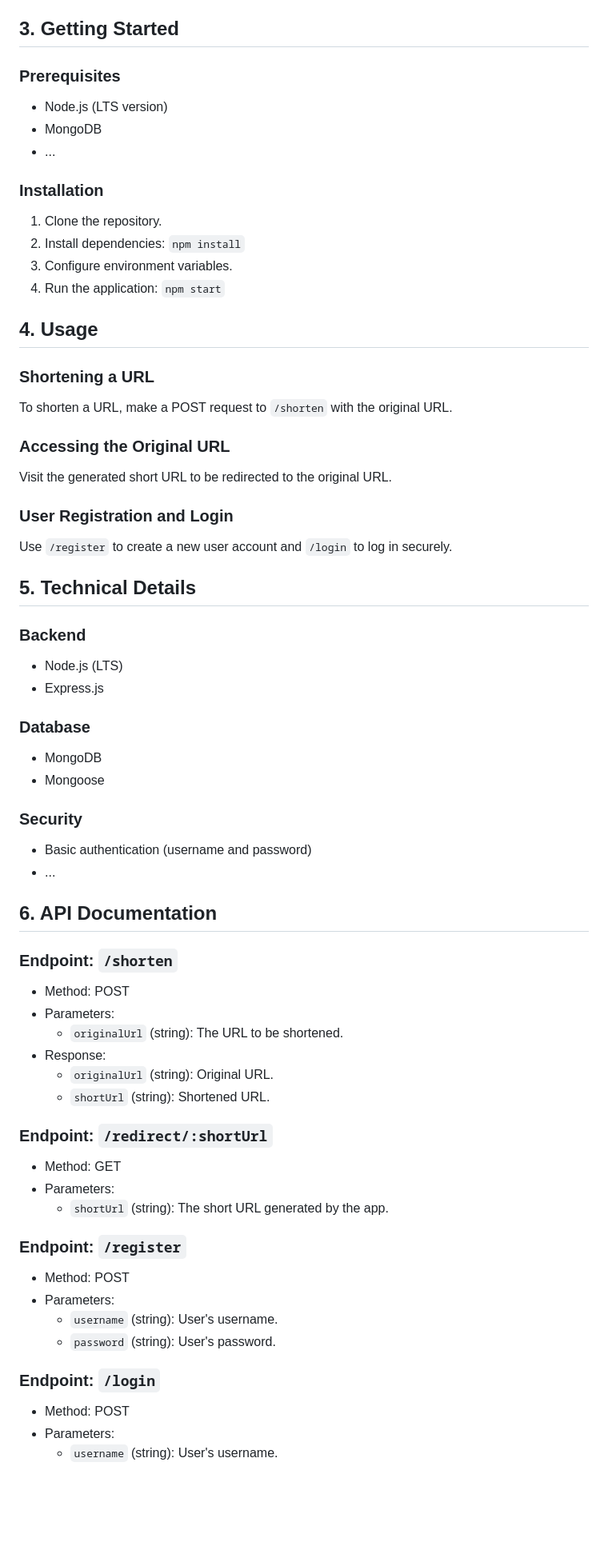
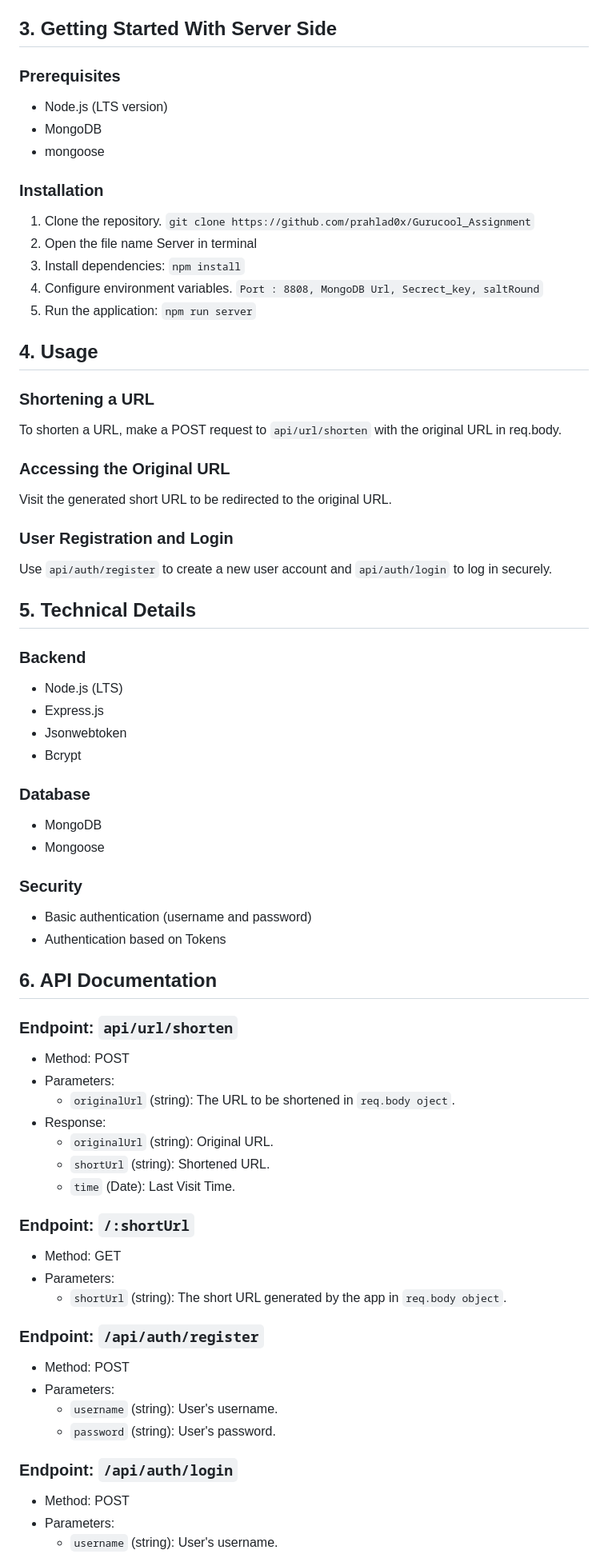
Before and after one commit to prahlad0x/Gurucool_Assignment, a Markdown page: README.md, the part around one of its changes. Shown at 80% size. GitHub-like rendering; blank space fills up the shorter version.

```diff
--- a/README.md
+++ b/README.md
@@ -37,35 +32,38 @@ The URL Shortener App is a service that allows users to convert lengthy URLs int
 - Users can access the original URL by visiting the generated short URL.
 - Basic user registration and login functionalities for secure access.
 
-## 3. Getting Started
+## 3. Getting Started With Server Side
 
 ### Prerequisites
 - Node.js (LTS version)
 - MongoDB
-- ...
+- mongoose
 
 ### Installation
-1. Clone the repository.
-2. Install dependencies: `npm install`
-3. Configure environment variables.
-4. Run the application: `npm start`
+1. Clone the repository. `git clone https://github.com/prahlad0x/Gurucool_Assignment`
+2. Open the file name Server in terminal
+3. Install dependencies: `npm install`
+4. Configure environment variables. `Port : 8808, MongoDB Url, Secrect_key, saltRound`
+5. Run the application: `npm run server`
 
 ## 4. Usage
 
 ### Shortening a URL
-To shorten a URL, make a POST request to `/shorten` with the original URL.
+To shorten a URL, make a POST request to `api/url/shorten` with the original URL in req.body.
 
 ### Accessing the Original URL
 Visit the generated short URL to be redirected to the original URL.
 
 ### User Registration and Login
-Use `/register` to create a new user account and `/login` to log in securely.
+Use `api/auth/register` to create a new user account and `api/auth/login` to log in securely.
 
 ## 5. Technical Details
 
 ### Backend
 - Node.js (LTS)
 - Express.js
+- Jsonwebtoken
+- Bcrypt
 
 ### Database
 - MongoDB
@@ -73,30 +71,31 @@ Use `/register` to create a new user account and `/login` to log in securely.
 
 ### Security
 - Basic authentication (username and password)
-- ...
+- Authentication based on Tokens
 
 ## 6. API Documentation
 
-### Endpoint: `/shorten`
+### Endpoint: `api/url/shorten`
 - Method: POST
 - Parameters:
-  - `originalUrl` (string): The URL to be shortened.
+  - `originalUrl` (string): The URL to be shortened in `req.body oject`.
 - Response:
   - `originalUrl` (string): Original URL.
   - `shortUrl` (string): Shortened URL.
+  - `time`  (Date): Last Visit Time.
 
-### Endpoint: `/redirect/:shortUrl`
+### Endpoint: `/:shortUrl`
 - Method: GET
 - Parameters:
-  - `shortUrl` (string): The short URL generated by the app.
+  - `shortUrl` (string): The short URL generated by the app in `req.body object`.
 
-### Endpoint: `/register`
+### Endpoint: `/api/auth/register`
 - Method: POST
 - Parameters:
   - `username` (string): User's username.
   - `password` (string): User's password.
 
-### Endpoint: `/login`
+### Endpoint: `/api/auth/login`
 - Method: POST
 - Parameters:
   - `username` (string): User's username.
```
Also changed, not shown: other parts of README.md (+7 -10 lines).
